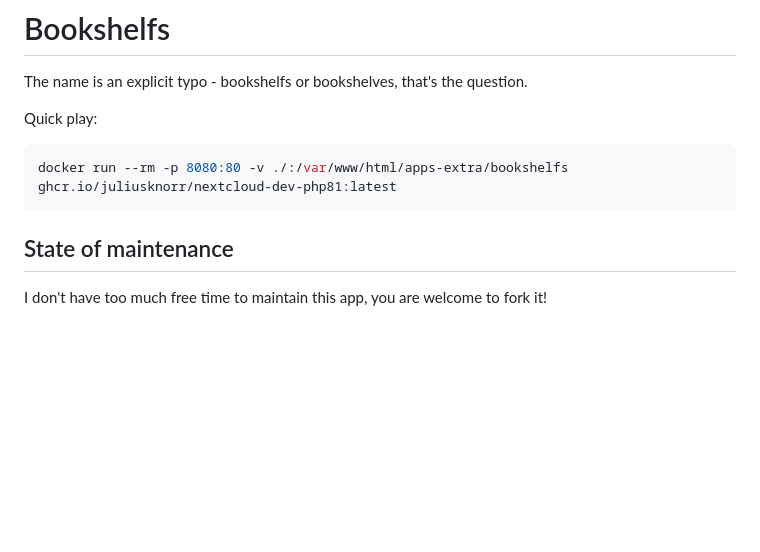
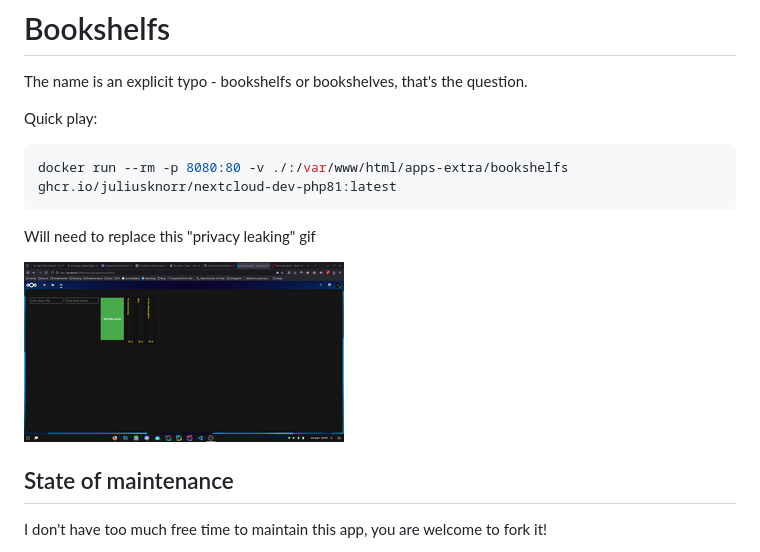
Before and after one commit to GoldSchuh/bookshelfs, a Markdown page: README.md, the part around the change. Drawn GitHub-style; pictures changed too: output.gif (added); blank space fills up the shorter version.

Commit message:
Included gif

````diff
--- a/README.md
+++ b/README.md
@@ -6,6 +6,11 @@ Quick play:
 ```bash
 docker run --rm -p 8080:80 -v ./:/var/www/html/apps-extra/bookshelfs ghcr.io/juliusknorr/nextcloud-dev-php81:latest
 ```
+
+Will need to replace this "privacy leaking" gif
+
+![gif](./output.gif)
+
 ## State of maintenance
 
 I don't have too much free time to maintain this app, you are welcome to fork it!
````
